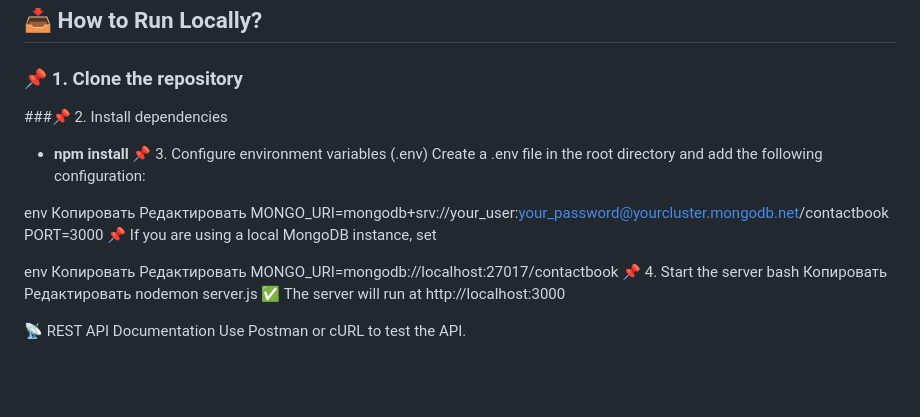
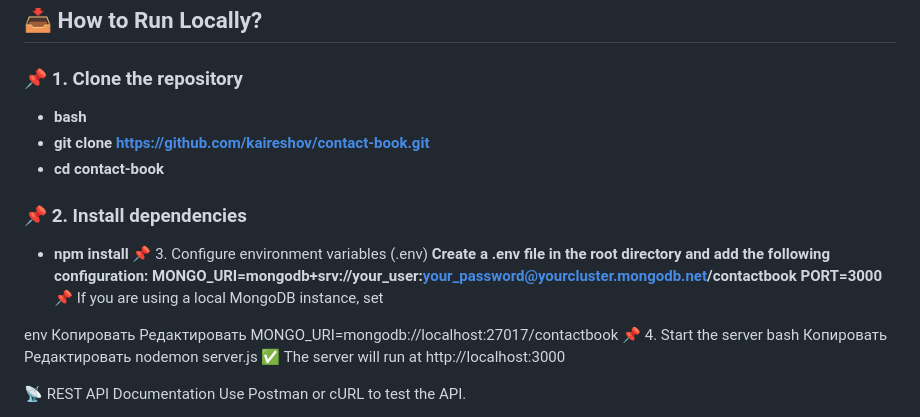
Before and after one commit to kaireshov/contact-book, a Markdown page: README.md, the part around the change. Rendered like a GitHub page; blank space fills up the shorter version.

```diff
--- a/README.md
+++ b/README.md
@@ -33,16 +33,15 @@ The backend is built with **Node.js + Express + MongoDB**, and the frontend is *
 
 ## 📥 How to Run Locally?
 ### 📌 1. Clone the repository
-###📌 2. Install dependencies
+- **bash**
+- **git clone https://github.com/kaireshov/contact-book.git**
+- **cd contact-book**
+### 📌 2. Install dependencies
 - **npm install**
 📌 3. Configure environment variables (.env)
-Create a .env file in the root directory and add the following configuration:
-
-env
-Копировать
-Редактировать
-MONGO_URI=mongodb+srv://your_user:your_password@yourcluster.mongodb.net/contactbook
-PORT=3000
+**Create a .env file in the root directory and add the following configuration:**
+**MONGO_URI=mongodb+srv://your_user:your_password@yourcluster.mongodb.net/contactbook
+PORT=3000**
 📌 If you are using a local MongoDB instance, set
 
 env
```
